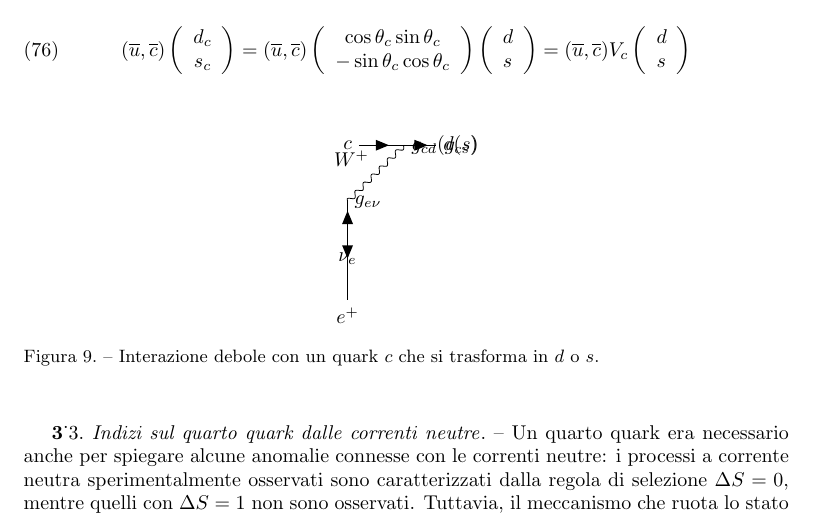
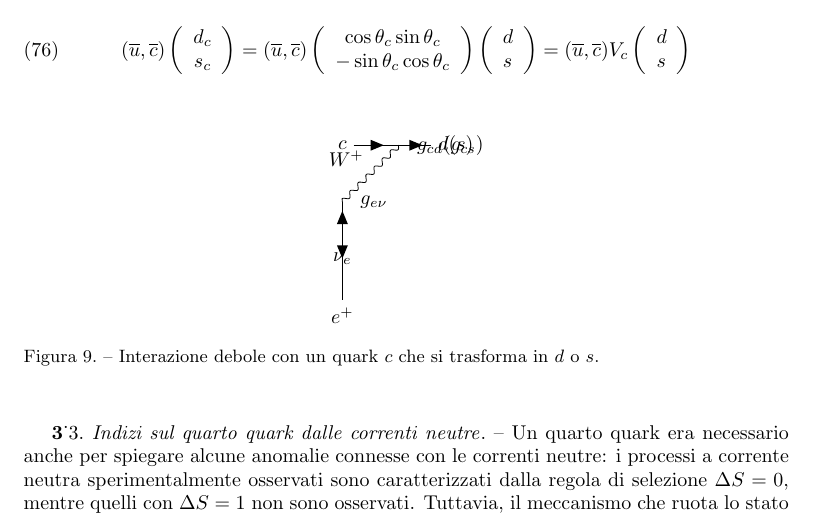
Before and after one commit to maxgalli/subnucbo, a LaTeX document (main.tex): part of page 18 of 27, cut so that both start at the same text. Compiled offline with pdfLaTeX.

Commit message:
tutti i feynman diagrams fatti bene, con anche gli spazi giusti

```diff
--- a/main.tex
+++ b/main.tex
@@ -783,9 +783,9 @@ Una rappresentazione grafica dei due autostati dell'interazione debole $d_{c}$ e
 \begin{figure}[!h]
         \centering
         \feynmandiagram [layered layout, horizontal=a to b] {
-                a [particle=\(c\)] -- [fermion] b [label=0:\(g_{cd} (g_{cs})\)]-- [fermion] f1 [particle=\(d (s)\)],
+                a [particle=\(c\)] -- [fermion] b [label=0:\(\;\;g_{cd} (g_{cs})\)]-- [fermion] f1 [particle=\(d (s)\)],
                 b -- [boson, edge label'=\(W^{+}\)] c,
-                c [label=0:\(g_{e\nu}\)] -- [anti fermion] f2 [particle=\(\nu_{e}\)],
+                c [label=0:\(\;\;g_{e\nu}\)] -- [anti fermion] f2 [particle=\(\nu_{e}\)],
                 c -- [fermion] f3 [particle=\(e^{+}\)],
         };
         \caption{Interazione debole con un quark $c$ che si trasforma in $d$ o $s$.}
```
